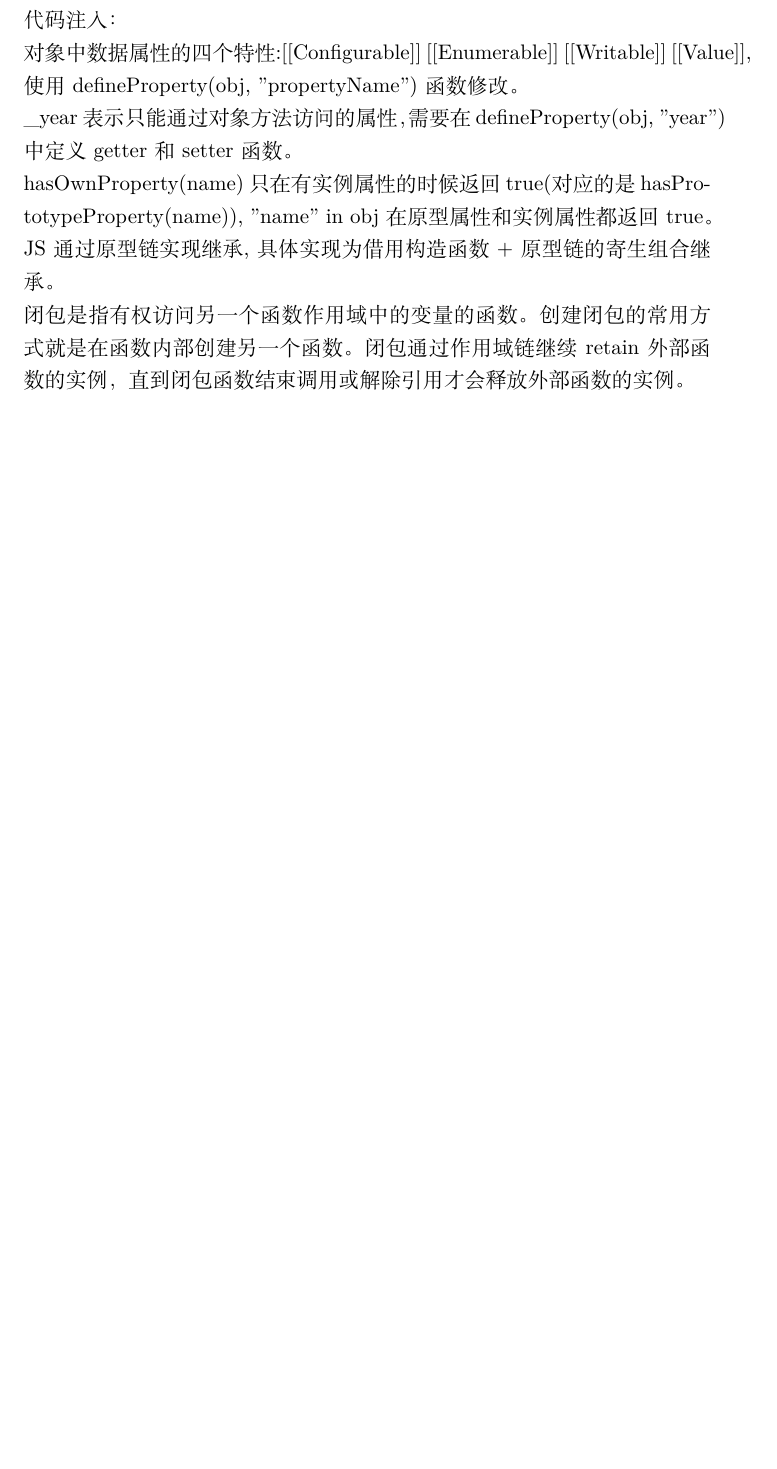
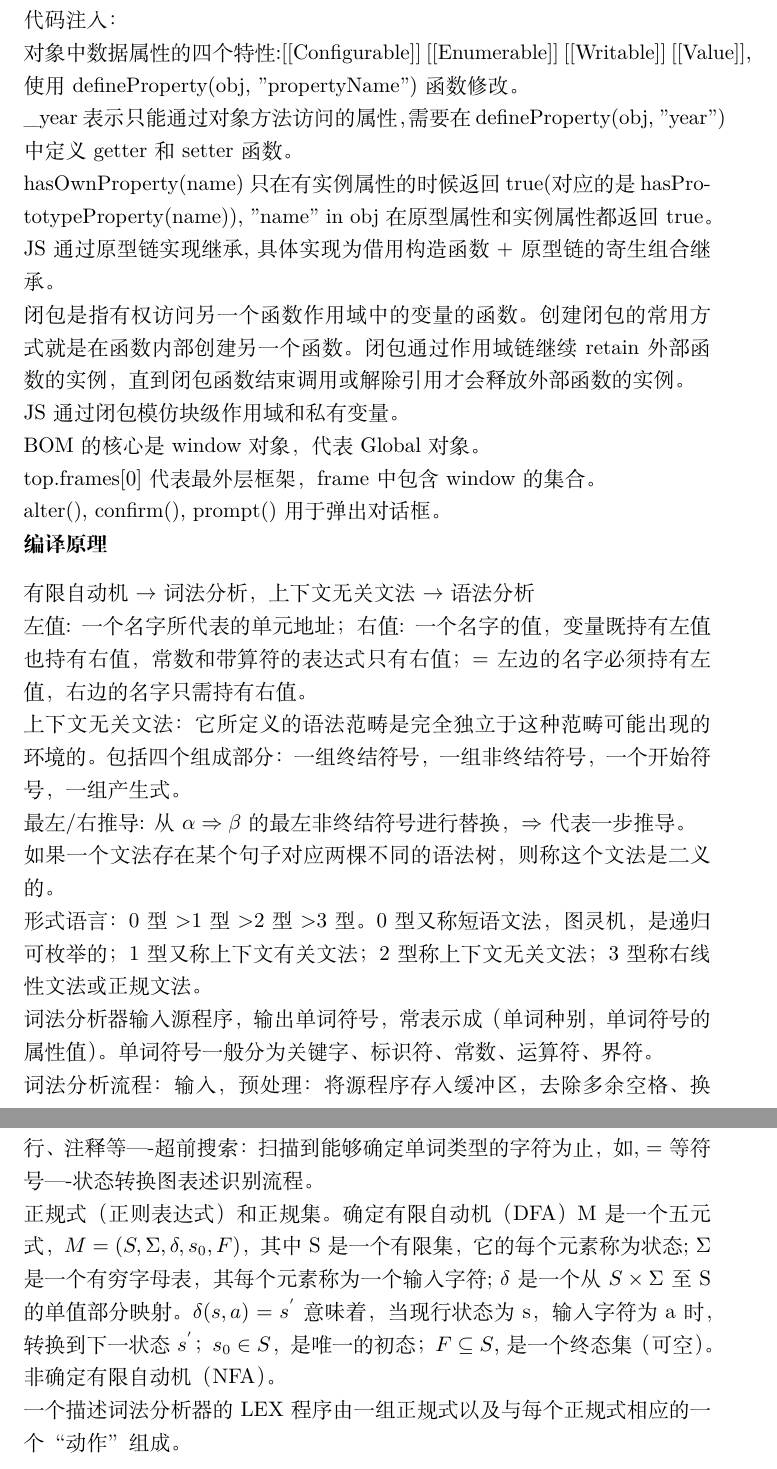
Before and after one commit to lyfne/My_Note, a LaTeX document (Shortcut/Shortcut.tex): part of page 6 of 6 before the commit and two parts of pages 6 and 7 of 7 after it, the two joined at a grey line, cut so that both start at the same text, the shorter picture padded with empty space. Compiled offline with XeLaTeX.

Commit message:
Compile Update

```diff
--- a/Shortcut/Shortcut.tex
+++ b/Shortcut/Shortcut.tex
@@ -119,4 +119,20 @@ eval()函数传入完整的JS代码。\\
 hasOwnProperty(name)只在有实例属性的时候返回true(对应的是hasPrototypeProperty(name)), "name" in obj在原型属性和实例属性都返回true。\\
 JS通过原型链实现继承, 具体实现为借用构造函数+原型链的寄生组合继承。\\
 闭包是指有权访问另一个函数作用域中的变量的函数。创建闭包的常用方式就是在函数内部创建另一个函数。闭包通过作用域链继续retain外部函数的实例，直到闭包函数结束调用或解除引用才会释放外部函数的实例。\\
+JS通过闭包模仿块级作用域和私有变量。\\
+BOM的核心是window对象，代表Global对象。\\
+top.frames[0]代表最外层框架，frame中包含window的集合。\\
+alter(), confirm(), prompt()用于弹出对话框。\\
+\section*{编译原理}
+\noindent 有限自动机$\rightarrow$词法分析，上下文无关文法$\rightarrow$语法分析\\
+左值: 一个名字所代表的单元地址；右值: 一个名字的值，变量既持有左值也持有右值，常数和带算符的表达式只有右值；=左边的名字必须持有左值，右边的名字只需持有右值。\\
+上下文无关文法：它所定义的语法范畴是完全独立于这种范畴可能出现的环境的。包括四个组成部分：一组终结符号，一组非终结符号，一个开始符号，一组产生式。\\
+最左/右推导: 从$\alpha\Rightarrow\beta$的最左非终结符号进行替换，$\Rightarrow$代表一步推导。\\
+如果一个文法存在某个句子对应两棵不同的语法树，则称这个文法是二义的。\\
+形式语言：0型>1型>2型>3型。0型又称短语文法，图灵机，是递归可枚举的；1型又称上下文有关文法；2型称上下文无关文法；3型称右线性文法或正规文法。\\
+词法分析器输入源程序，输出单词符号，常表示成（单词种别，单词符号的属性值）。单词符号一般分为关键字、标识符、常数、运算符、界符。\\
+词法分析流程：输入，预处理：将源程序存入缓冲区，去除多余空格、换行、注释等----超前搜索：扫描到能够确定单词类型的字符为止，如, = 等符号----状态转换图表述识别流程。\\
+正规式（正则表达式）和正规集。确定有限自动机（DFA）M是一个五元式，$M=(S,\Sigma,\delta,s_0,F)$，其中S是一个有限集，它的每个元素称为状态; $\Sigma$是一个有穷字母表，其每个元素称为一个输入字符; $\delta$是一个从$S\times \Sigma$至S的单值部分映射。$\delta(s,a)=s^{'}$意味着，当现行状态为s，输入字符为a时，转换到下一状态$s^{'}$；$s_0\in S$，是唯一的初态；$F\subseteq S$, 是一个终态集（可空）。\\
+非确定有限自动机（NFA）。\\
+一个描述词法分析器的LEX程序由一组正规式以及与每个正规式相应的一个“动作”组成。\\
 \end{document}
```
